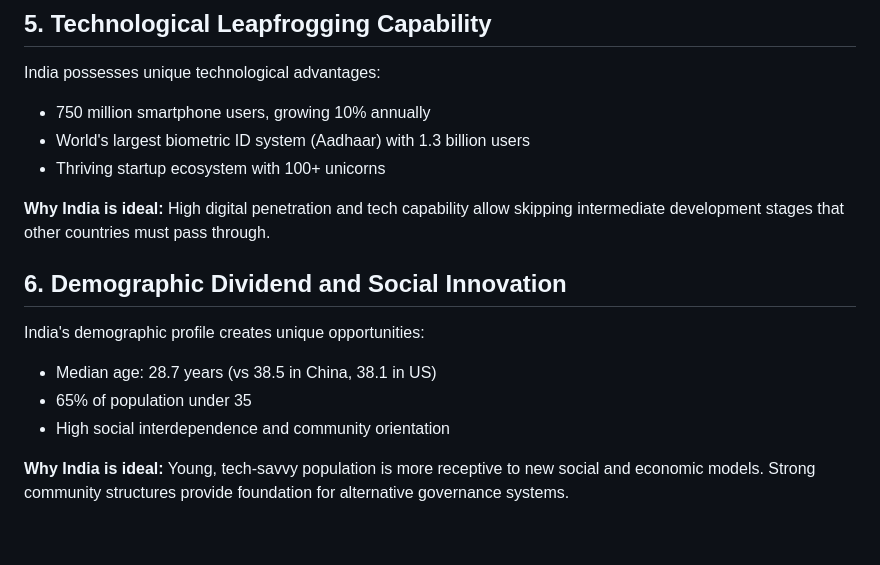
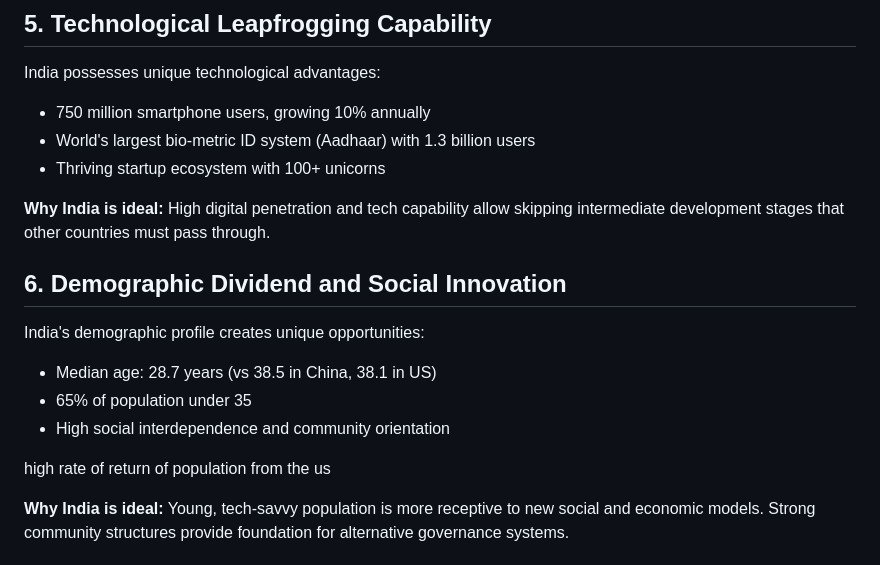
Before and after one commit to NaharEmet/Anantha, a Markdown page: Why India.md, the part around the change. Rendered like a GitHub page; blank space fills up the shorter version.

Commit message:
vault backup: 2026-02-01 16:19:10

```diff
--- a/Why India.md
+++ b/Why India.md
@@ -36,7 +36,7 @@ Indian governance faces systemic challenges:
 ## 5. Technological Leapfrogging Capability
 India possesses unique technological advantages:
 - 750 million smartphone users, growing 10% annually
-- World's largest biometric ID system (Aadhaar) with 1.3 billion users
+- World's largest bio-metric ID system (Aadhaar) with 1.3 billion users
 - Thriving startup ecosystem with 100+ unicorns
 
 **Why India is ideal:** High digital penetration and tech capability allow skipping intermediate development stages that other countries must pass through.
@@ -46,6 +46,9 @@ India's demographic profile creates unique opportunities:
 - Median age: 28.7 years (vs 38.5 in China, 38.1 in US)
 - 65% of population under 35
 - High social interdependence and community orientation
+
+high rate of return of population from the us
+
 
 **Why India is ideal:** Young, tech-savvy population is more receptive to new social and economic models. Strong community structures provide foundation for alternative governance systems.
 
```
